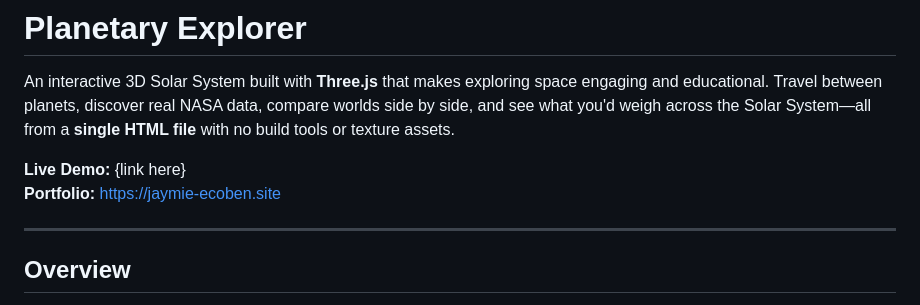
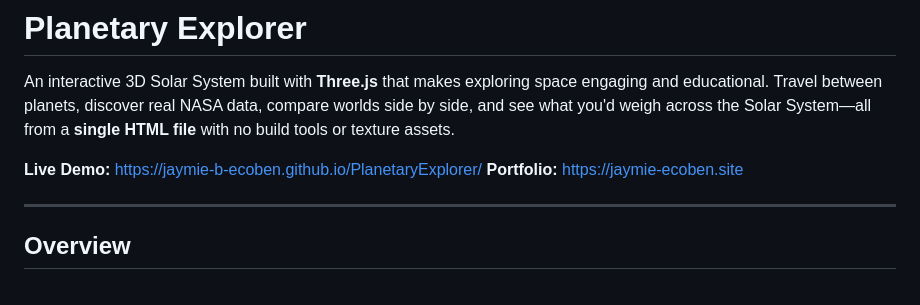
Before and after one commit to jaymie-b-ecoben/PlanetaryExplorer, a Markdown page: README.md, the part around the change. Drawn GitHub-style.

```diff
--- a/README.md
+++ b/README.md
@@ -2,7 +2,7 @@
 
 An interactive 3D Solar System built with **Three.js** that makes exploring space engaging and educational. Travel between planets, discover real NASA data, compare worlds side by side, and see what you'd weigh across the Solar System—all from a **single HTML file** with no build tools or texture assets.
 
-**Live Demo:** {link here}
+**Live Demo:** https://jaymie-b-ecoben.github.io/PlanetaryExplorer/
 **Portfolio:** https://jaymie-ecoben.site
 
 ---
```
